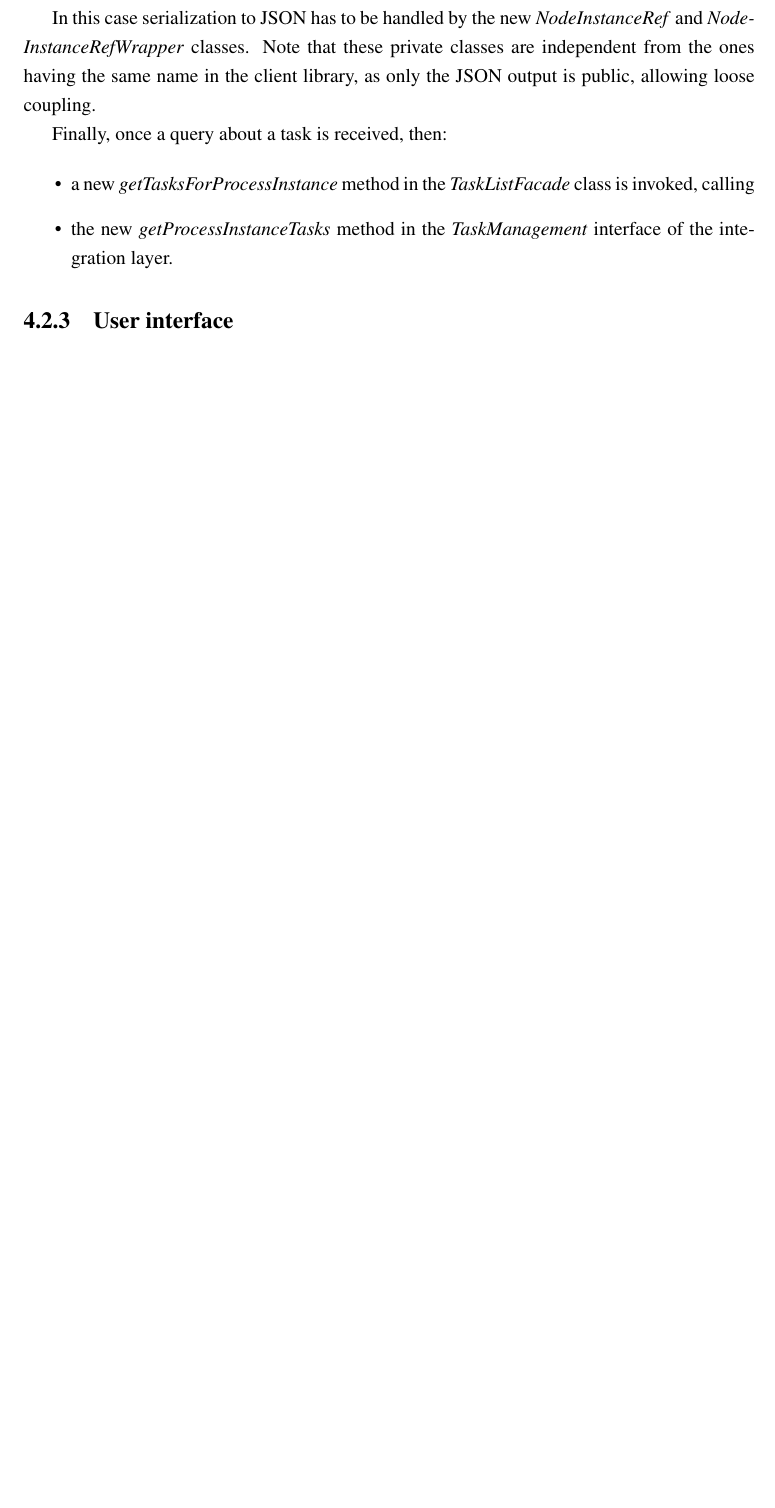
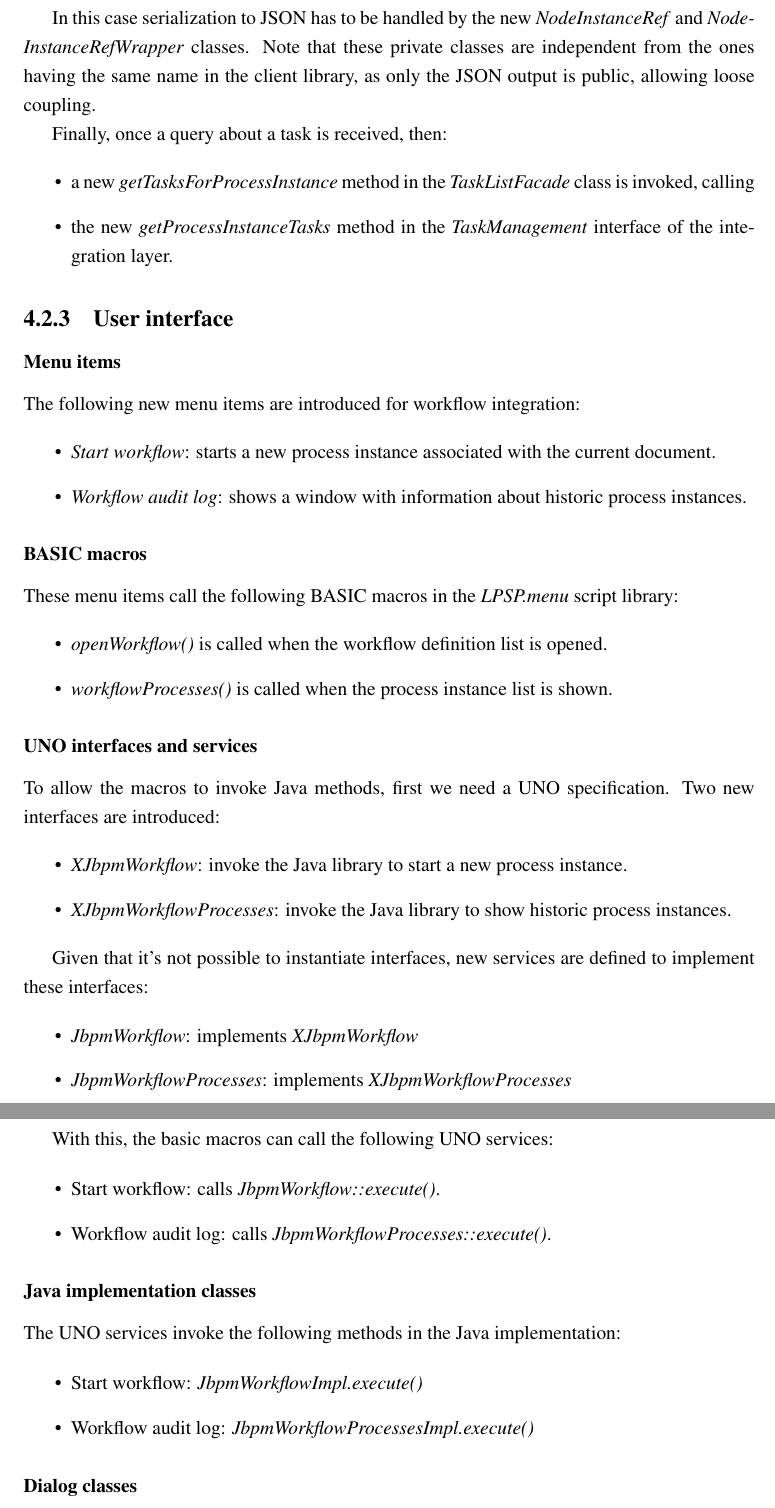
Before and after one commit to vmiklos/msc-thesis, a LaTeX thesis (doc/tex/thesis.tex, which reads doc/tex/design.tex): part of page 51 of 67 before the commit and two parts of pages 51 and 52 of 68 after it, the two joined at a grey line, cut so that both start at the same text, the shorter picture padded with empty space. Compiled offline with pdfLaTeX.

Commit message:
wf gui except dialogs

```diff
--- a/doc/tex/design.tex
+++ b/doc/tex/design.tex
@@ -441,6 +441,60 @@ Finally, once a query about a task is received, then:
 
 \subsection{User interface}
 
+\subsubsection*{Menu items}
+
+The following new menu items are introduced for workflow integration:
+
+\begin{itemize}
+\item \emph{Start workflow}: starts a new process instance associated with the current document.
+\item \emph{Workflow audit log}: shows a window with information about historic process instances.
+\end{itemize}
+
+\subsubsection*{BASIC macros}
+
+These menu items call the following BASIC macros in the \emph{LPSP.menu} script library:
+
+\begin{itemize}
+\item \emph{openWorkflow()} is called when the workflow definition list is opened.
+\item \emph{workflowProcesses()} is called when the process instance list is shown.
+\end{itemize}
+
+\subsubsection*{UNO interfaces and services}
+
+To allow the macros to invoke Java methods, first we need a UNO specification.
+Two new interfaces are introduced:
+
+\begin{itemize}
+\item \emph{XJbpmWorkflow}: invoke the Java library to start a new process instance.
+\item \emph{XJbpmWorkflowProcesses}: invoke the Java library to show historic process instances.
+\end{itemize}
+
+Given that it's not possible to instantiate interfaces, new services are
+defined to implement these interfaces:
+
+\begin{itemize}
+\item \emph{JbpmWorkflow}: implements \emph{XJbpmWorkflow}
+\item \emph{JbpmWorkflowProcesses}: implements \emph{XJbpmWorkflowProcesses}
+\end{itemize}
+
+With this, the basic macros can call the following UNO services:
+
+\begin{itemize}
+\item Start workflow: calls \emph{JbpmWorkflow::execute()}.
+\item Workflow audit log: calls \emph{JbpmWorkflowProcesses::execute()}.
+\end{itemize}
+
+\subsubsection*{Java implementation classes}
+
+The UNO services invoke the following methods in the Java implementation:
+
+\begin{itemize}
+\item Start workflow: \emph{JbpmWorkflowImpl.execute()}
+\item Workflow audit log: \emph{JbpmWorkflowProcessesImpl.execute()}
+\end{itemize}
+
+\subsubsection*{Dialog classes}
+
 \begin{figure}[p]
 \centering
 \includegraphics[width=400px,keepaspectratio]{design-wfui.pdf}
```
Also changed, not shown: doc/tex/design.tex (2 more changed lines).
